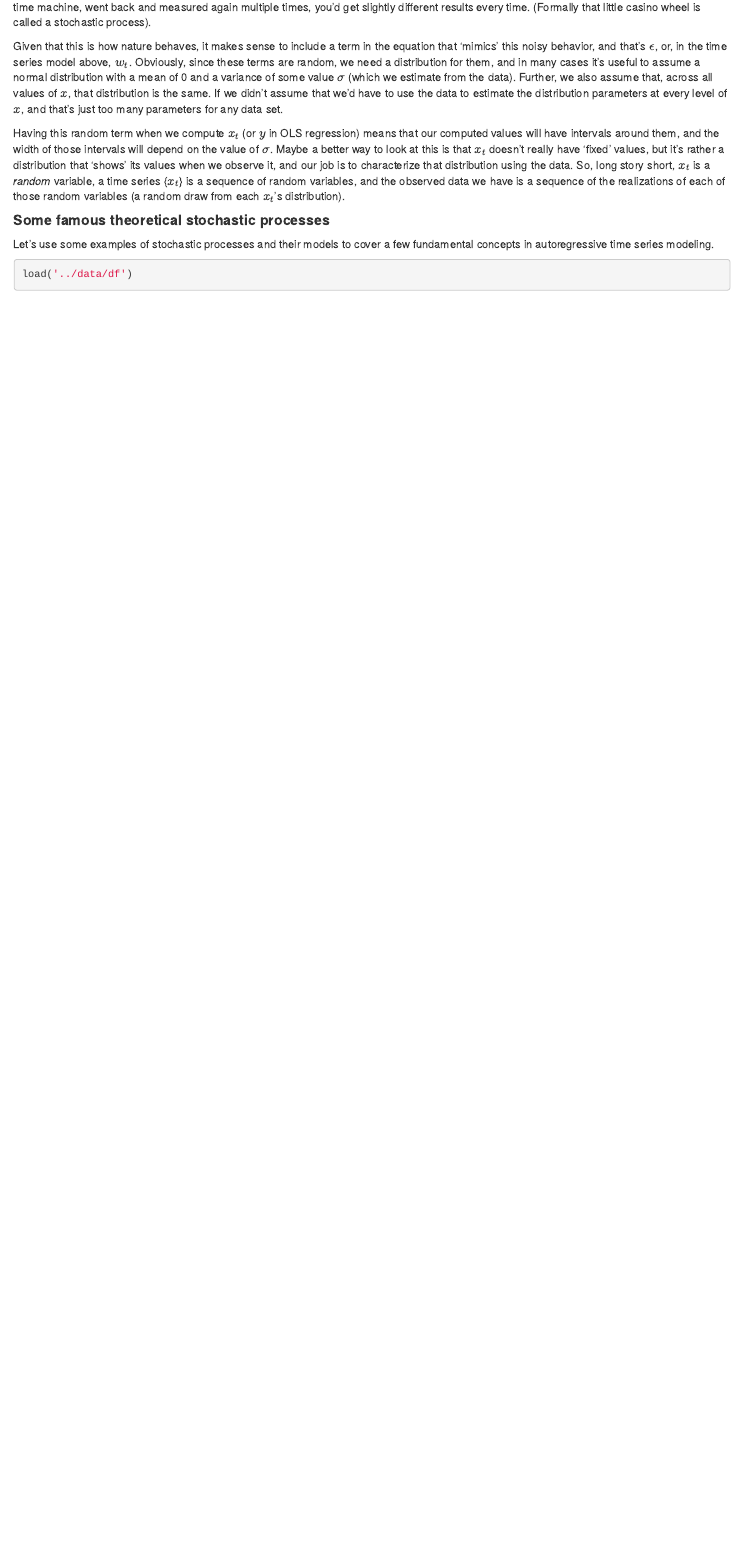
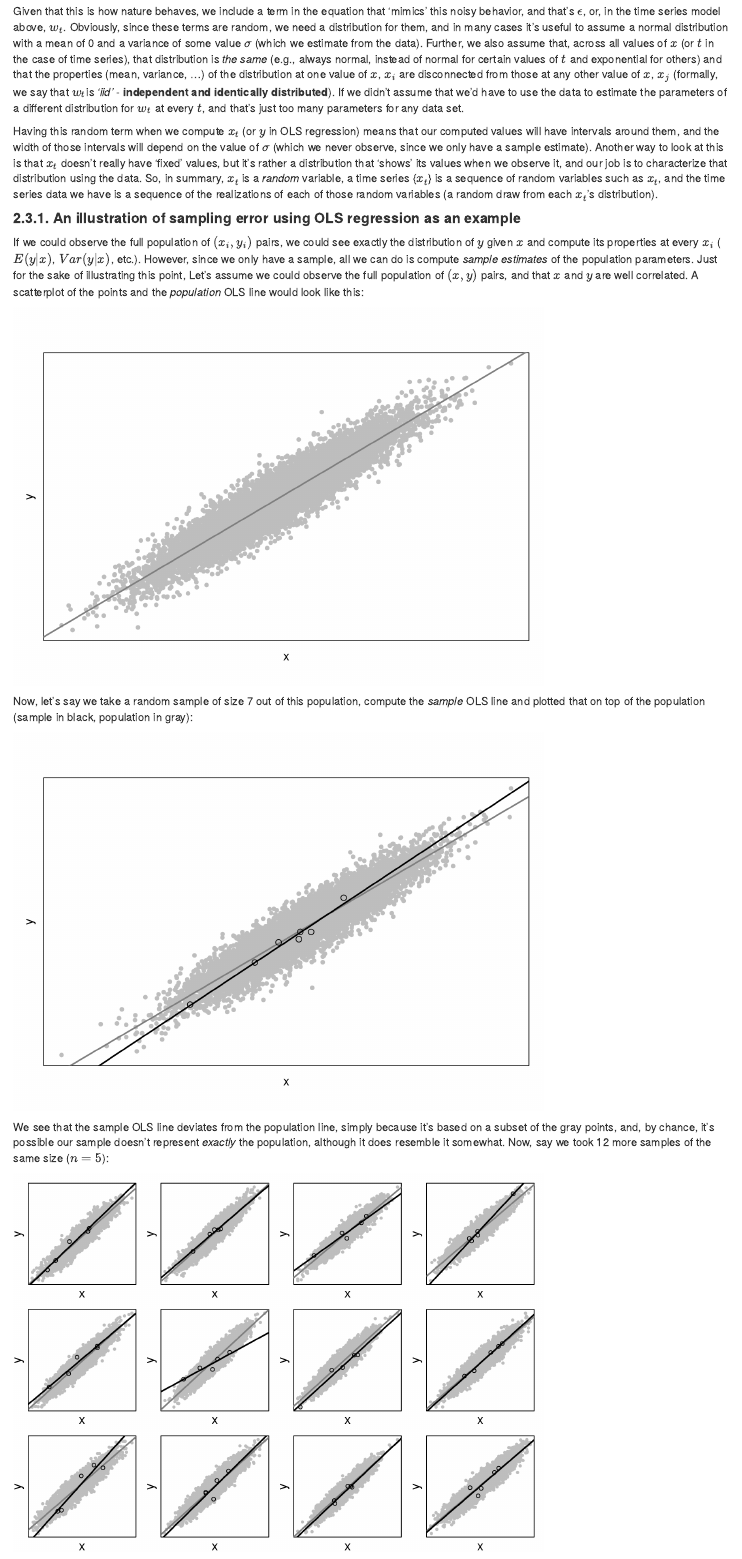
Before and after one commit to robetatis/ts, an R Markdown document (docs/index.Rmd): the page in a window 1100 px wide, from 2160 px down before the commit and from 2300 px down after it. Rendered offline with R 4.5, knitr and Pandoc, with nearby package versions; code that draws random numbers runs with fixed seeds of ours; some code elsewhere in the file could not run offline.

Commit message:
update index.Rmd

````diff
--- a/docs/index.Rmd
+++ b/docs/index.Rmd
@@ -72,6 +72,53 @@
 
-It's important to understand that this 'noise' exists at the *population* level, and it's not due to the fact that we have a *sample*. In other words, if we could somehow observe the entire *population* of values of $x$ and $y$, we'd still see the spread instead of seeing all values of $x$ and $y$ fall perfectly along a straight line. It's as if there's a little 'casino wheel' behind every data point, which makes it vary randomly when you observe it. If you had a time machine, went back and measured again multiple times, you'd get slightly different results every time. (Formally that little casino wheel is called a stochastic process).
+Why this random error? Because nature is 'noisy', and even if $x$ and $y$ really are correlated, there will always be some spread around the line given by $\beta_{0}+\beta_{1}~x$. In other words, at any give value of $x$, $x_{i}$, we don't have a 'corresponding' value of $y$, $y_{i}$, but rather a *distribution* for $y$. The OLS line $\beta_{0}+\beta_{1}~x$ only represents the expected value of $y$ given $x$. Formally, this is written as $E(y|x)=\beta_{0}+\beta_{1}~x$, which is obtained by simply taking the expected value given $x$ ($E(...|x)$) on both sides of $y=\beta_{0}+\beta_{1}~x+\epsilon$, and noting that $E(\epsilon|x)=0$ (since OLS assumes random error to have a normal distribution with zero mean and variance $\sigma^2$).
 
-Given that this is how nature behaves, it makes sense to include a term in the equation that 'mimics' this noisy behavior, and that's $\epsilon$, or, in the time series model above, $w_{t}$. Obviously, since these terms are random, we need a distribution for them, and in many cases it's useful to assume a normal distribution with a mean of 0 and a variance of some value $\sigma$ (which we estimate from the data). Further, we also assume that, across all values of $x$, that distribution is the same. If we didn't assume that we'd have to use the data to estimate the distribution parameters at every level of $x$, and that's just too many parameters for any data set.
+It's important to understand that this 'noise' exists at the *population* level, and that it's different from *sampling error*. If we could somehow observe the entire *population* of $(x, y)$ values (the *joint distribution* of $x$ and $y$, written as $f_{x,y}(x_{i},y_{i})$), we'd still see a 'cloud' of points instead a straight line. That's why $y$ has a distribution at every value of $x$, and if we could sample the full population, we'd observe that full distribution. Obviously that's not possible in practice, so we have to estimate the parameters of $y$'s distribution along $x$ based on a *sample*, and that's what leads to *sampling error*.
 
-Having this random term when we compute $x_{t}$ (or $y$ in OLS regression) means that our computed values will have intervals around them, and the width of those intervals will depend on the value of $\sigma$. Maybe a better way to look at this is that $x_{t}$ doesn't really have 'fixed' values, but it's rather a distribution that 'shows' its values when we observe it, and our job is to characterize that distribution using the data. So, long story short, $x_{t}$ is a *random* variable, a time series {$x_{t}$} is a sequence of random variables, and the observed data we have is a sequence of the realizations of each of those random variables (a random draw from each $x_{t}$'s distribution).
+Given that this is how nature behaves, we include a term in the equation that 'mimics' this noisy behavior, and that's $\epsilon$, or, in the time series model above, $w_{t}$. Obviously, since these terms are random, we need a distribution for them, and in many cases it's useful to assume a normal distribution with a mean of 0 and a variance of some value $\sigma$ (which we estimate from the data). Further, we also assume that, across all values of $x$ (or $t$ in the case of time series), that distribution is *the same* (e.g., always normal, instead of normal for certain values of $t$ and exponential for others) and that the properties (mean, variance, ...) of the distribution at one value of $x$, $x_{i}$ are disconnected from those at any other value of $x$, $x_{j}$ (formally, we say that $w_{t}$is *'iid'* - **independent and identically distributed**). If we didn't assume that we'd have to use the data to estimate the parameters of a different distribution for $w_{t}$ at every $t$, and that's just too many parameters for any data set.
+
+Having this random term when we compute $x_{t}$ (or $y$ in OLS regression) means that our computed values will have intervals around them, and the width of those intervals will depend on the value of $\sigma$ (which we never observe, since we only have a sample estimate). Another way to look at this is that $x_{t}$ doesn't really have 'fixed' values, but it's rather a distribution that 'shows' its values when we observe it, and our job is to characterize that distribution using the data. So, in summary, $x_{t}$ is a *random* variable, a time series {$x_{t}$} is a sequence of random variables such as $x_{t}$, and the time series data we have is a sequence of the realizations of each of those random variables (a random draw from each $x_{t}$'s distribution).
+
+#### **2.3.1. An illustration of sampling error using OLS regression as an example**
+
+If we could observe the full population of $(x_{i},y_{i})$ pairs, we could see exactly the distribution of $y$ given $x$ and compute its properties at every $x_{i}$ ($E(y|x)$, $Var(y|x)$, etc.). However, since we only have a sample, all we can do is compute *sample estimates* of the population parameters. Just for the sake of illustrating this point, Let's assume we could observe the full population of $(x,y)$ pairs, and that $x$ and $y$ are well correlated. A scatterplot of the points and the *population* OLS line would look like this:
+
+```{r, echo=FALSE}
+plot_se_ols <- function(n_sample){
+
+  n_pop <- 1e4
+
+  beta0 <- 0
+  beta1 <- 1.3
+  sigma_epsilon <- 5
+  epsilon <- rnorm(n_pop, mean=0, sd=sigma_epsilon)
+
+  x <- rnorm(n_pop, mean=10, sd=10)
+  y <- beta0 + beta1*x + rnorm(n_pop, mean=0, sd=sigma_epsilon)
+
+  i_sample <- sample(x=1:length(x), size=n_sample)
+
+  x_sample <- x[i_sample]; y_sample <- y[i_sample]
+
+  plot(x, y, col='gray', pch=20, xaxt='n', yaxt='n', xlab='n', ylab='n')
+  abline(lm(y~x), col='gray50', lwd=2)
+  if(n_sample > 0){
+    points(x_sample, y_sample, col='black')
+    abline(lm(y_sample~x_sample), col='black', lwd=2)
+  }
+  mtext('x', 1, line=0.5); mtext('y', 2, line=0.5)
+}
+par(mar=c(3, 2, 3, 1))
+plot_se_ols(0)
+```
+
+Now, let's say we take a random sample of size 7 out of this population, compute the *sample* OLS line and plotted that on top of the population (sample in black, population in gray):
+```{r, echo=FALSE}
+par(mar=c(3, 2, 3, 1))
+plot_se_ols(7)
+```
+
+We see that the sample OLS line deviates from the population line, simply because it's based on a subset of the gray points, and, by chance, it's possible our sample doesn't represent *exactly* the population, although it does resemble it somewhat. Now, say we took 12 more samples of the same size ($n=5$):
+
+```{r, echo=FALSE}
+par(mfcol=c(3, 4), mar=c(1.5, 1.5, 1, 1))
+for(i in seq(1, 12, by = 1)) plot_se_ols(5)
````
Also changed, not shown: R/chapter3.R (+6 -0 lines), docs/index.Rmd (24 more changed lines), 1 other file.
